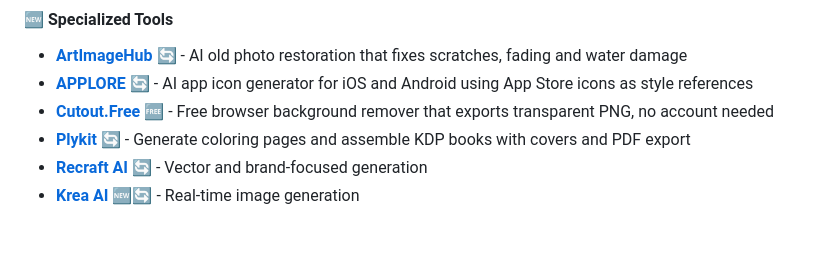
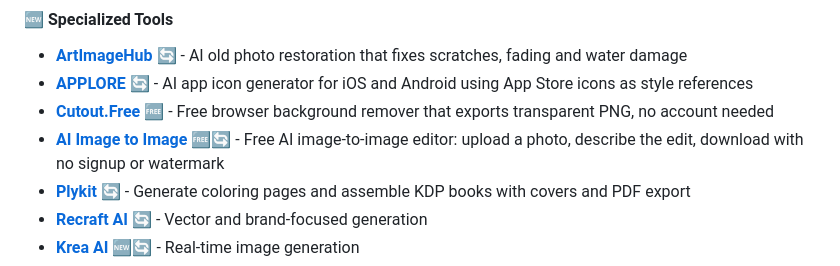
Before and after one commit to mehmetkahya0/AI-Catalog, a Markdown page: README.md, the part around the change. Rendered like a GitHub page; blank space fills up the shorter version.

Commit message:
Add AI Image to Image to Specialized Tools
Free AI image-to-image editor: upload a photo, describe the edit with text, download with no signup or watermark.

```diff
--- a/README.md
+++ b/README.md
@@ -172,6 +172,7 @@ We welcome contributions! Please read our [Contributing Guidelines](CONTRIBUTING
 - **[ArtImageHub](https://artimagehub.com/old-photo-restoration)** 🔄 - AI old photo restoration that fixes scratches, fading and water damage
 - **[APPLORE](https://applore.app/ai-app-icon-generator)** 🔄 - AI app icon generator for iOS and Android using App Store icons as style references
 - **[Cutout.Free](https://cutout.free/)** 🆓 - Free browser background remover that exports transparent PNG, no account needed
+- **[AI Image to Image](https://aimagetoimage.com)** 🆓🔄 - Free AI image-to-image editor: upload a photo, describe the edit, download with no signup or watermark
 - **[Plykit](https://plykit.ai/kdp/coloring-book-maker)** 🔄 - Generate coloring pages and assemble KDP books with covers and PDF export
 - **[Recraft AI](https://app.recraft.ai)** 🔄 - Vector and brand-focused generation
 - **[Krea AI](https://krea.ai)** 🆕🔄 - Real-time image generation
```
